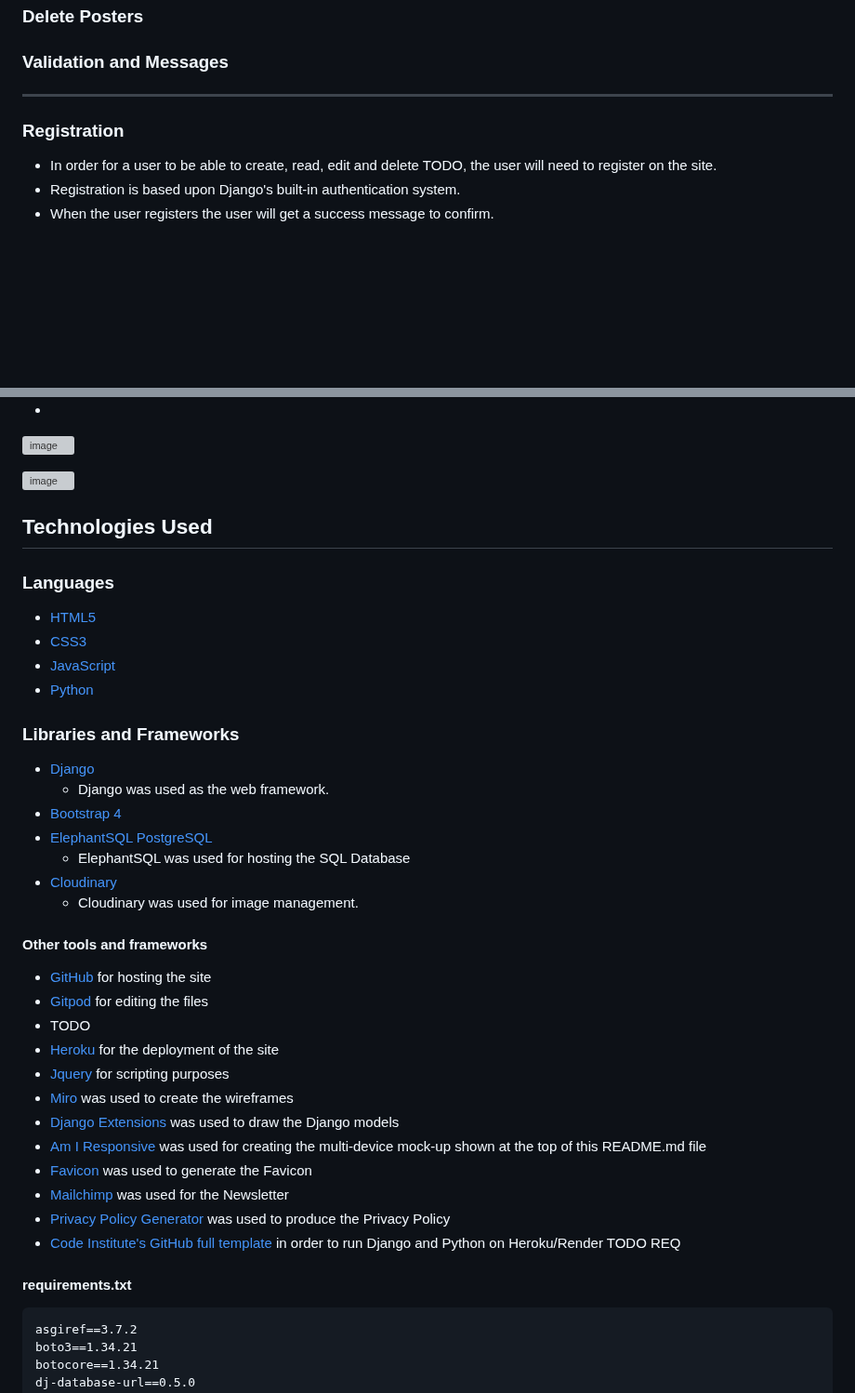
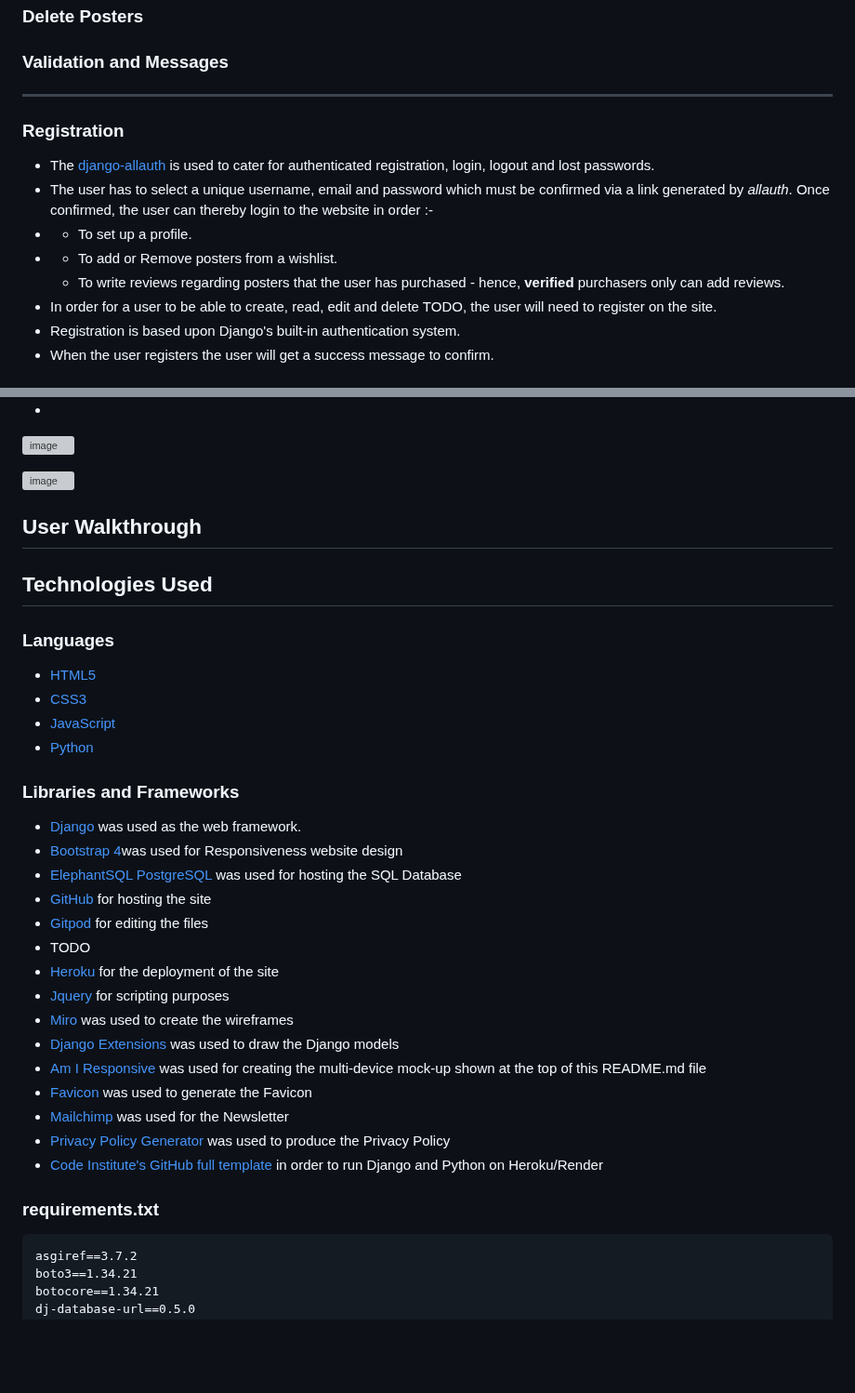
Before and after one commit to DelroyGayle/Biblia-Posters-PP5, a Markdown page: README.md, 2 parts joined by grey strips. Shown at 93% size. Drawn GitHub-style; blank space fills up the shorter version; grey boxes are pictures that could not be loaded.

````diff
--- a/README.md
+++ b/README.md
@@ -900,8 +900,14 @@ Once the user has searched for the relevant poster, the user then has to click *
 
 ------
 
-### Registration
 
+ ### Registration
+
+ * The [django-allauth](https://docs.allauth.org/en/latest/) is used to cater for authenticated registration, login, logout and lost passwords.<br>
+ * The user has to select a unique username, email and password which must be confirmed via a link generated by *allauth*. Once confirmed, the user can thereby login to the website in order :-
+ * * To set up a profile.
+ * * To add or Remove posters from a wishlist.
+   * To write reviews regarding posters that the user has purchased - hence, **verified** purchasers only can add reviews.
 * In order for a user to be able to create, read, edit and delete TODO, the user will need to register on the site.
 * Registration is based upon Django's built-in authentication system.
 * When the user registers the user will get a success message to confirm.
@@ -917,6 +923,8 @@ Once the user has searched for the relevant poster, the user then has to click *
 
 ![image](https://github.com/DelroyGayle/Biblia-Posters-PP5/assets/91061592/7b4b1f8c-8cee-4f1e-9c0d-ed3001947436)
 
+## User Walkthrough
+
 ## Technologies Used
 
 ### Languages
@@ -927,16 +935,9 @@ Once the user has searched for the relevant poster, the user then has to click *
 
 ### Libraries and Frameworks
 
-* [Django](https://www.djangoproject.com/)
-    * Django was used as the web framework.
-* [Bootstrap 4](https://getbootstrap.com/docs/4.6/getting-started/introduction/)
-* [ElephantSQL PostgreSQL](https://www.elephantsql.com/)
-    * ElephantSQL was used for hosting the SQL Database
-* [Cloudinary](https://cloudinary.com/)
-    * Cloudinary was used for image management.
-
-#### Other tools and frameworks
-
+* [Django](https://www.djangoproject.com/) was used as the web framework.
+* [Bootstrap 4](https://getbootstrap.com/docs/4.6/getting-started/introduction/)was used for Responsiveness website design
+* [ElephantSQL PostgreSQL](https://www.elephantsql.com/) was used for hosting the SQL Database
 * [GitHub](https://github.com/) for hosting the site
 * [Gitpod](https://www.gitpod.io/) for editing the files
 * TODO
@@ -949,8 +950,8 @@ Once the user has searched for the relevant poster, the user then has to click *
 * [Mailchimp](https://mailchimp.com/) was used for the Newsletter
 * [Privacy Policy Generator](https://www.privacypolicygenerator.info/) was used to produce the Privacy Policy
 * [Code Institute's GitHub full template](https://github.com/Code-Institute-Org/python-essentials-template) in order to run Django and Python on Heroku/Render
-TODO REQ
-#### requirements.txt
+
+### requirements.txt
 
 ```
 asgiref==3.7.2
````
Also changed, not shown: other parts of README.md (+84 -88 lines).
